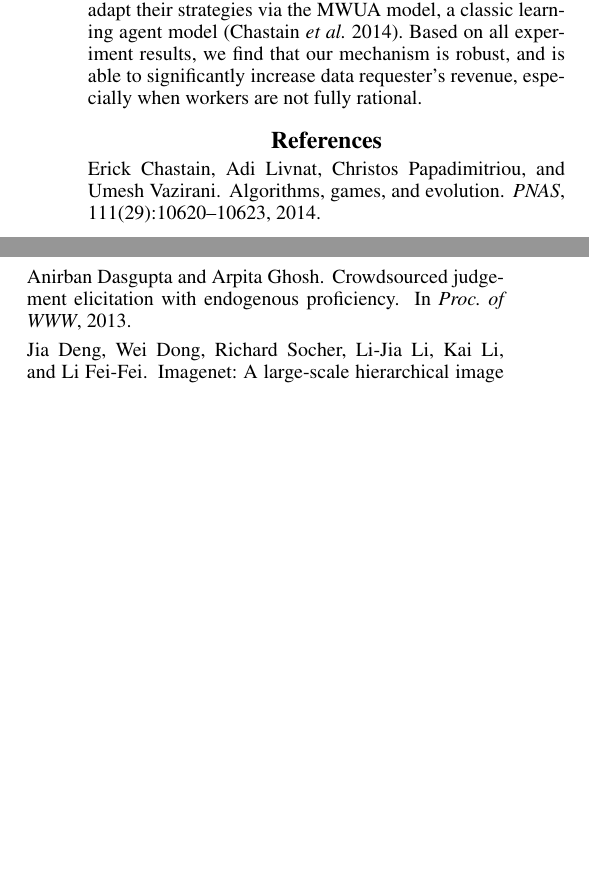
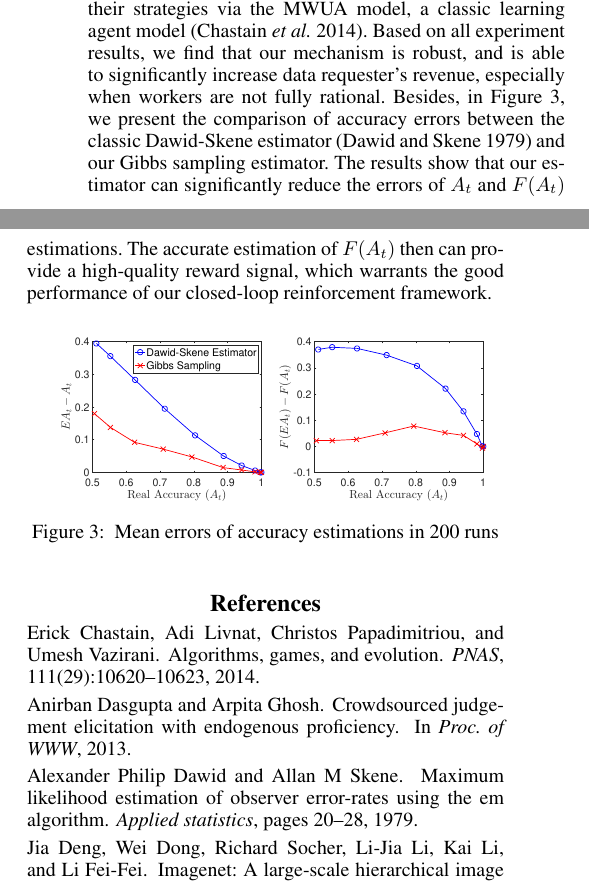
Before and after one commit to vascohu/RLPeerPrediction, a LaTeX paper (AAAI Workshop/AAAI workshop.tex): two parts of the columns of page 3 of 4, joined at a grey line, cut so that both start at the same text, the shorter picture padded with empty space. Compiled offline with pdfLaTeX.

Commit message:
Add two figures to the experiment part

```diff
--- a/AAAI Workshop/AAAI workshop.tex
+++ b/AAAI Workshop/AAAI workshop.tex
@@ -182,6 +182,14 @@ Note, in our experiments, rational workers exert  high efforts and report the tr
 Quantal response workers decide their strategy using the quantal response model, a classic bounded rationality model~\cite{mckelvey1995quantal}.
 MWUA workers adapt their strategies via the MWUA model, a classic learning agent model~\cite{chastain2014algorithms}.
 Based on all experiment results, we find that our mechanism is robust, and is able to significantly increase data requester's revenue, especially when workers are not fully rational.
+Besides, in Figure~\ref{ED2}, we present the comparison of accuracy errors between the classic Dawid-Skene estimator~\cite{dawid1979maximum} and our Gibbs sampling estimator.
+The results show that our estimator can significantly reduce the errors of $A_t$ and $F(A_t)$ estimations.
+The accurate estimation of $F(A_t)$ then can provide a high-quality reward signal, which warrants the good performance of our closed-loop reinforcement framework.
+\begin{figure}[htb]
+    \centering
+     \includegraphics[width=0.5\textwidth]{image/4}
+    \caption{\label{ED2} Mean errors of accuracy estimations in 200 runs}
+\end{figure}
 
 \bibliographystyle{named}
 \bibliography{ref}
```
Also changed, not shown: AAAI Workshop/AAAI workshop.bbl, AAAI Workshop/AAAI workshop.pdf, AAAI Workshop/image/4.eps (added), AAAI Workshop/AAAI workshop.tex (2 more changed lines), 6 other files.
